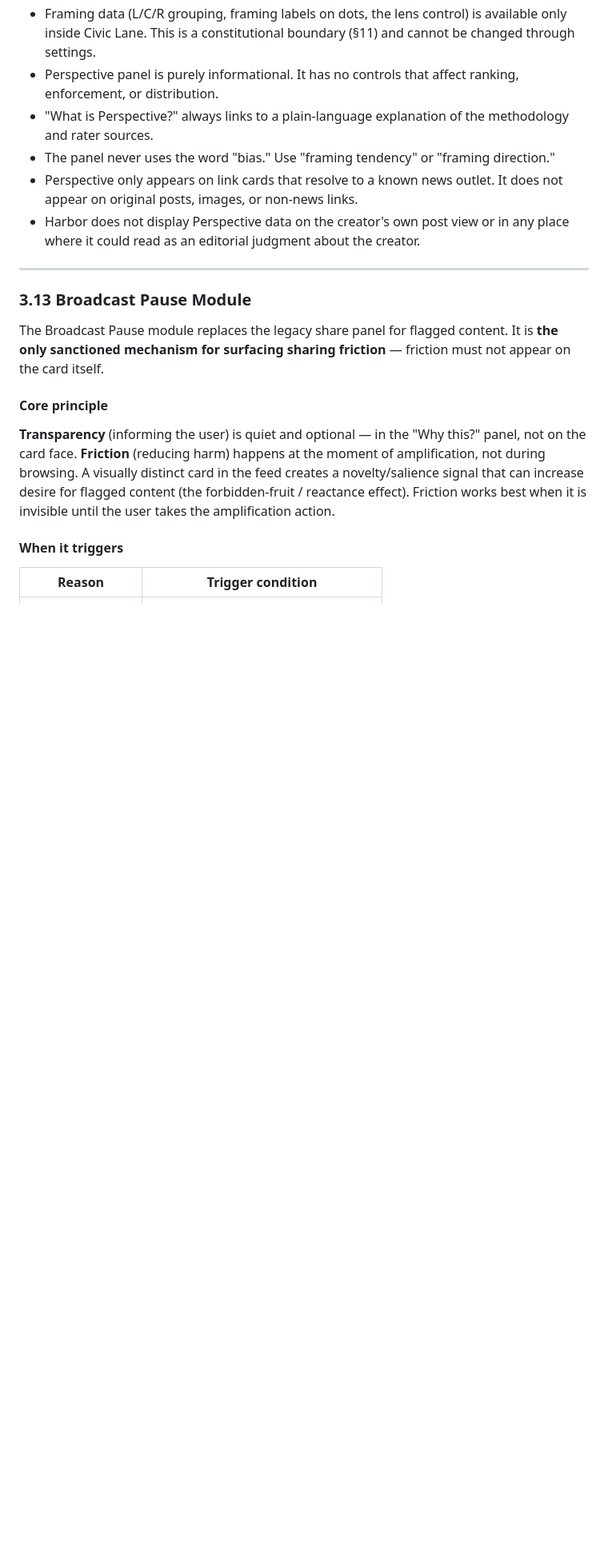
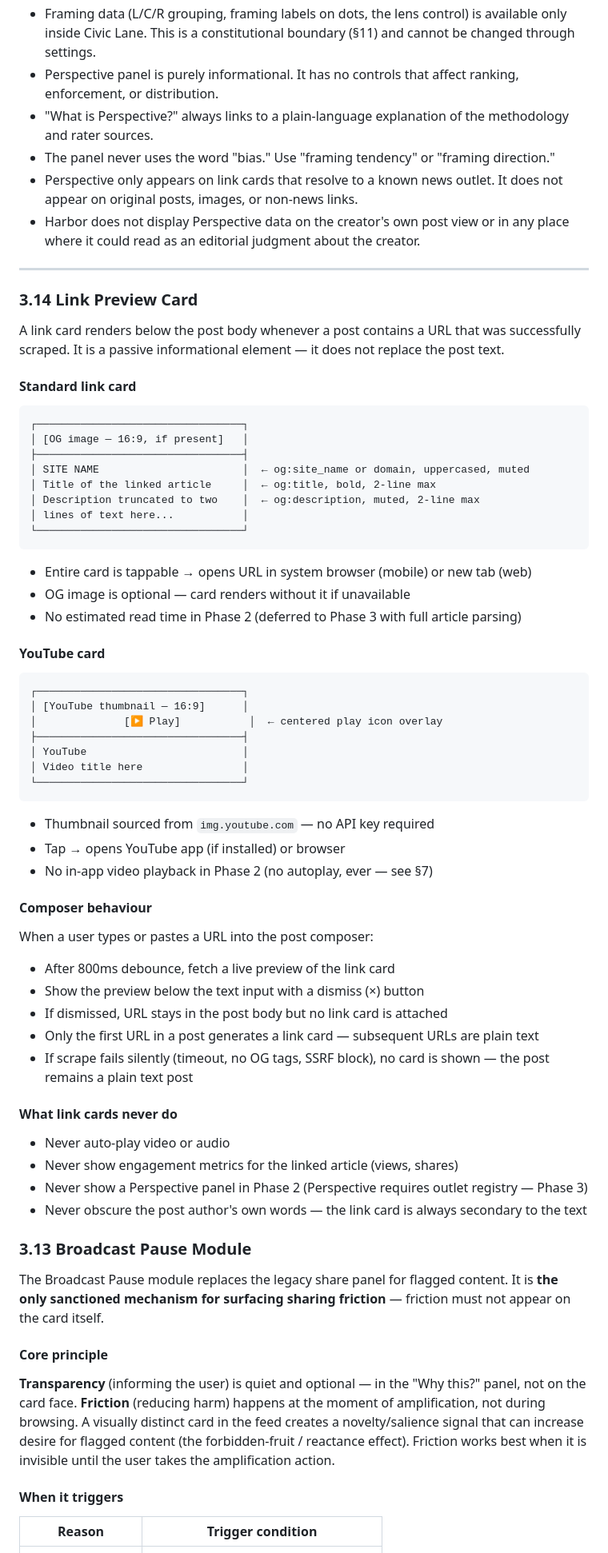
Before and after one commit to eswill1/Harbor, a Markdown page: DESIGN_BIBLE.md, the part around one of its changes. Shown at 80% size. Rendered like a GitHub page; blank space fills up the shorter version.

````diff
--- a/DESIGN_BIBLE.md
+++ b/DESIGN_BIBLE.md
@@ -620,6 +620,59 @@ Users who have opted into Civic Lane may set a framing lens: All / Left-leaning
 
 ---
 
+### 3.14 Link Preview Card
+
+A link card renders below the post body whenever a post contains a URL that was successfully scraped. It is a passive informational element — it does not replace the post text.
+
+#### Standard link card
+
+```
+┌─────────────────────────────────┐
+│ [OG image — 16:9, if present]   │
+├─────────────────────────────────┤
+│ SITE NAME                       │  ← og:site_name or domain, uppercased, muted
+│ Title of the linked article     │  ← og:title, bold, 2-line max
+│ Description truncated to two    │  ← og:description, muted, 2-line max
+│ lines of text here...           │
+└─────────────────────────────────┘
+```
+
+- Entire card is tappable → opens URL in system browser (mobile) or new tab (web)
+- OG image is optional — card renders without it if unavailable
+- No estimated read time in Phase 2 (deferred to Phase 3 with full article parsing)
+
+#### YouTube card
+
+```
+┌─────────────────────────────────┐
+│ [YouTube thumbnail — 16:9]      │
+│              [▶ Play]           │  ← centered play icon overlay
+├─────────────────────────────────┤
+│ YouTube                         │
+│ Video title here                │
+└─────────────────────────────────┘
+```
+
+- Thumbnail sourced from `img.youtube.com` — no API key required
+- Tap → opens YouTube app (if installed) or browser
+- No in-app video playback in Phase 2 (no autoplay, ever — see §7)
+
+#### Composer behaviour
+
+When a user types or pastes a URL into the post composer:
+- After 800ms debounce, fetch a live preview of the link card
+- Show the preview below the text input with a dismiss (×) button
+- If dismissed, URL stays in the post body but no link card is attached
+- Only the first URL in a post generates a link card — subsequent URLs are plain text
+- If scrape fails silently (timeout, no OG tags, SSRF block), no card is shown — the post remains a plain text post
+
+#### What link cards never do
+
+- Never auto-play video or audio
+- Never show engagement metrics for the linked article (views, shares)
+- Never show a Perspective panel in Phase 2 (Perspective requires outlet registry — Phase 3)
+- Never obscure the post author's own words — the link card is always secondary to the text
+
 ### 3.13 Broadcast Pause Module
 
 The Broadcast Pause module replaces the legacy share panel for flagged content. It is **the only sanctioned mechanism for surfacing sharing friction** — friction must not appear on the card itself.
````
Also changed, not shown: other parts of DESIGN_BIBLE.md (+5 -4 lines), IMPLEMENTATION_PLAN.md (+33 -4 lines), RANKING_SPEC.md (+17 -1 lines).
